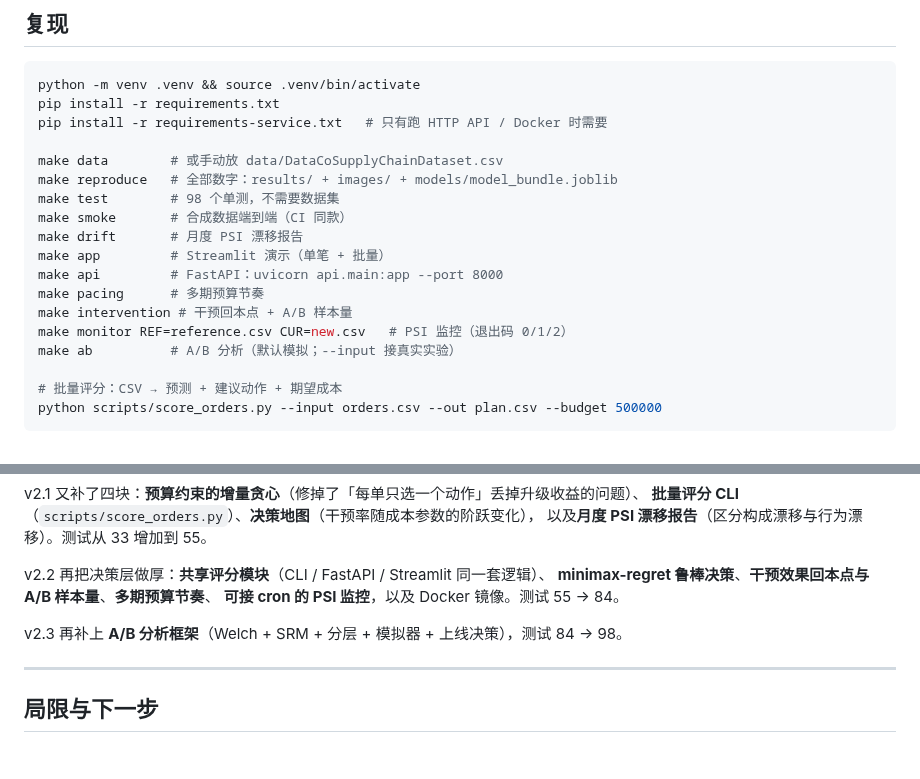
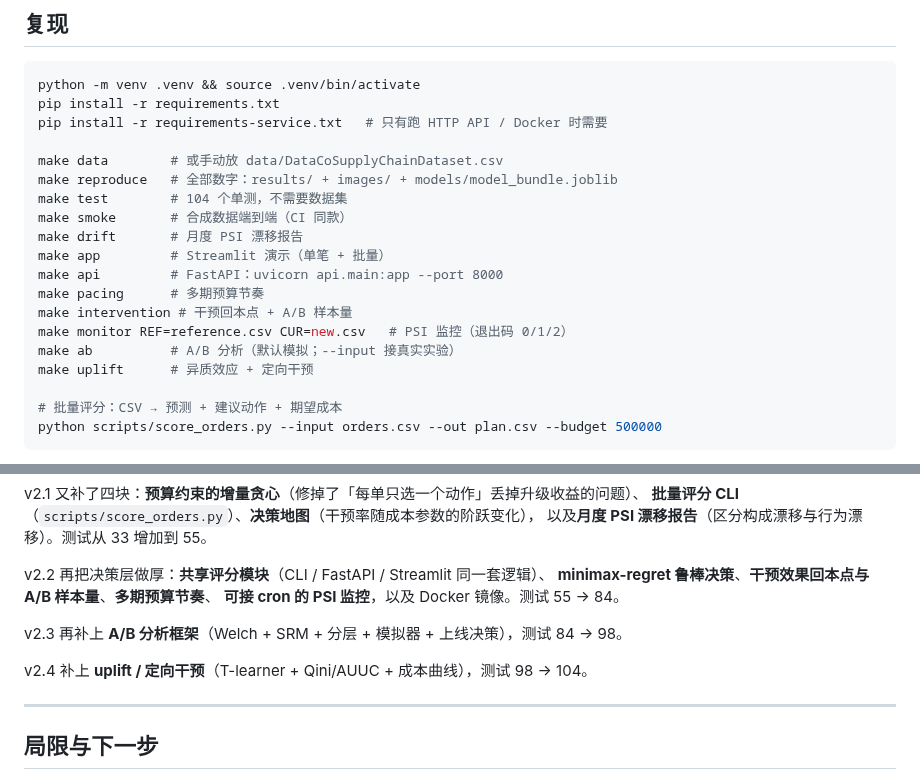
Before and after one commit to lingtao-meng/supply-chain-ml-pipeline, a Markdown page: README.md, 2 parts joined by grey strips. Rendered like a GitHub page; blank space fills up the shorter version.

```diff
--- a/README.md
+++ b/README.md
@@ -435,7 +459,7 @@ pip install -r requirements-service.txt   # 只有跑 HTTP API / Docker 时需
 
 make data        # 或手动放 data/DataCoSupplyChainDataset.csv
 make reproduce   # 全部数字：results/ + images/ + models/model_bundle.joblib
-make test        # 98 个单测，不需要数据集
+make test        # 104 个单测，不需要数据集
 make smoke       # 合成数据端到端（CI 同款）
 make drift       # 月度 PSI 漂移报告
 make app         # Streamlit 演示（单笔 + 批量）
@@ -444,6 +468,7 @@ make pacing      # 多期预算节奏
 make intervention # 干预回本点 + A/B 样本量
 make monitor REF=reference.csv CUR=new.csv   # PSI 监控（退出码 0/1/2）
 make ab          # A/B 分析（默认模拟；--input 接真实实验）
+make uplift      # 异质效应 + 定向干预
 
 # 批量评分：CSV → 预测 + 建议动作 + 期望成本
 python scripts/score_orders.py --input orders.csv --out plan.csv --budget 500000
@@ -510,6 +537,8 @@ v2.2 再把决策层做厚：**共享评分模块**（CLI / FastAPI / Streamlit
 
 v2.3 再补上 **A/B 分析框架**（Welch + SRM + 分层 + 模拟器 + 上线决策），测试 84 → 98。
 
+v2.4 补上 **uplift / 定向干预**（T-learner + Qini/AUUC + 成本曲线），测试 98 → 104。
+
 ---
 
 ## 局限与下一步
```
Also changed, not shown: other parts of README.md (+28 -2 lines), results/summary.md (+1 -0 lines), images/uplift.png (added), 9 other files.
